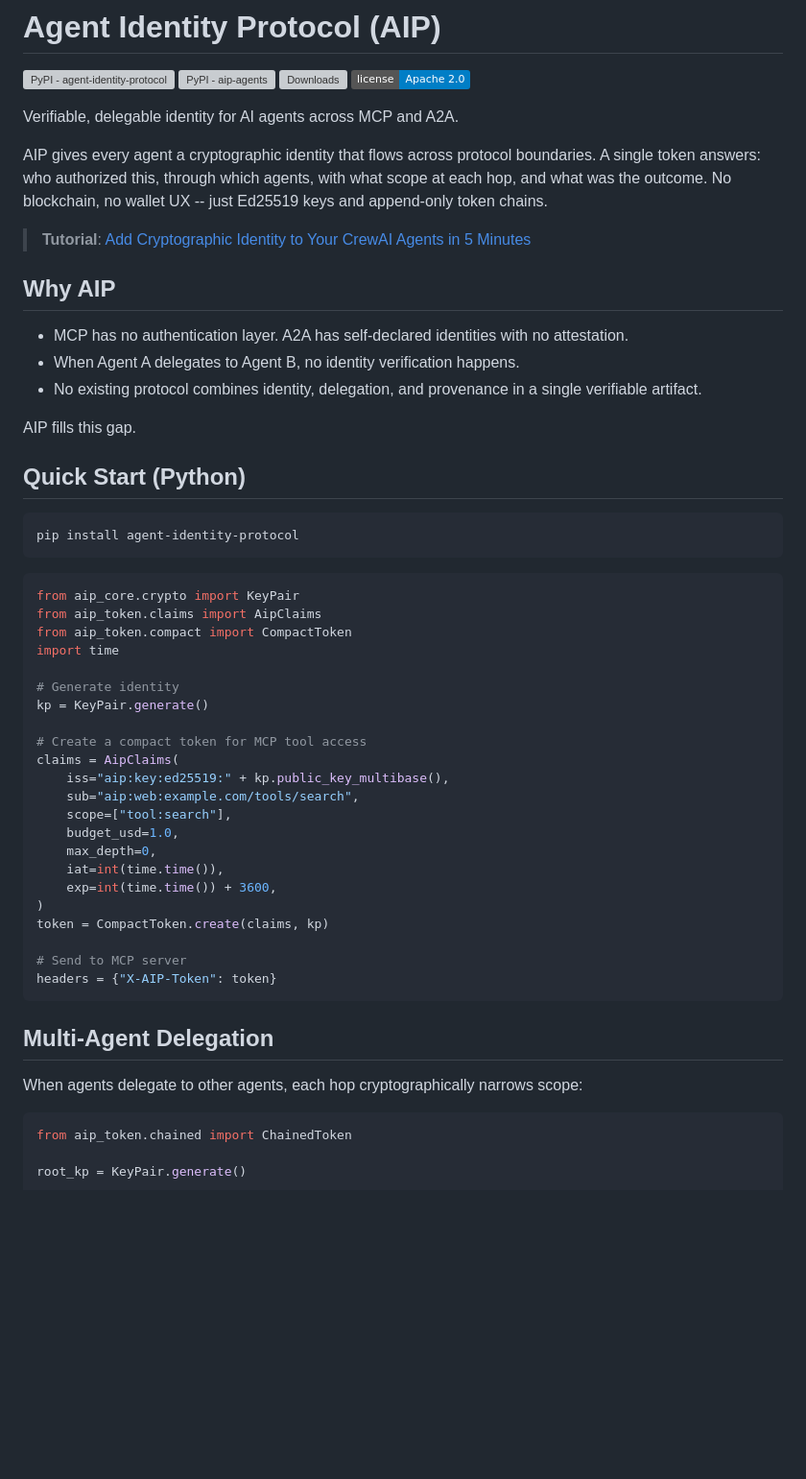
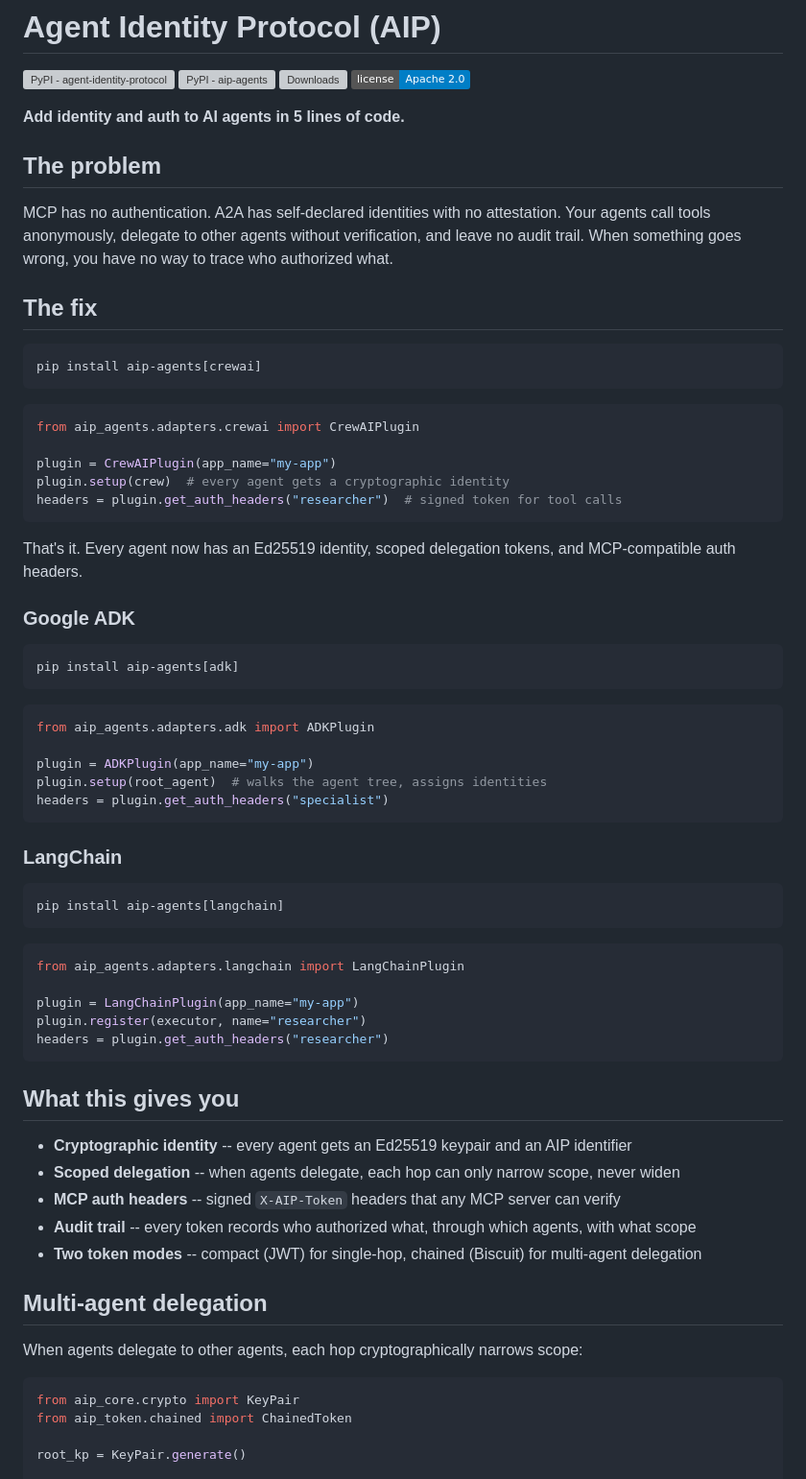
Before and after one commit to sunilp/aip, a Markdown page: README.md, the part around one of its changes. Shown at 96% size. Drawn GitHub-style; badges without logos; blank space fills up the shorter version; grey boxes are pictures that could not be loaded.

````diff
--- a/README.md
+++ b/README.md
@@ -5,56 +5,70 @@
 [![Downloads](https://img.shields.io/pypi/dm/agent-identity-protocol)](https://pypi.org/project/agent-identity-protocol/)
 [![License](https://img.shields.io/badge/license-Apache%202.0-blue)](LICENSE)
 
-Verifiable, delegable identity for AI agents across MCP and A2A.
+**Add identity and auth to AI agents in 5 lines of code.**
 
-AIP gives every agent a cryptographic identity that flows across protocol boundaries. A single token answers: who authorized this, through which agents, with what scope at each hop, and what was the outcome. No blockchain, no wallet UX -- just Ed25519 keys and append-only token chains.
+## The problem
 
-> **Tutorial**: [Add Cryptographic Identity to Your CrewAI Agents in 5 Minutes](https://sunilprakash.com/writing/agent-identity-crewai/)
+MCP has no authentication. A2A has self-declared identities with no attestation. Your agents call tools anonymously, delegate to other agents without verification, and leave no audit trail. When something goes wrong, you have no way to trace who authorized what.
 
-## Why AIP
-
-- MCP has no authentication layer. A2A has self-declared identities with no attestation.
-- When Agent A delegates to Agent B, no identity verification happens.
-- No existing protocol combines identity, delegation, and provenance in a single verifiable artifact.
-
-AIP fills this gap.
-
-## Quick Start (Python)
+## The fix
 
 ```bash
-pip install agent-identity-protocol
+pip install aip-agents[crewai]
 ```
 
 ```python
-from aip_core.crypto import KeyPair
-from aip_token.claims import AipClaims
-from aip_token.compact import CompactToken
-import time
+from aip_agents.adapters.crewai import CrewAIPlugin
 
-# Generate identity
-kp = KeyPair.generate()
-
-# Create a compact token for MCP tool access
-claims = AipClaims(
-    iss="aip:key:ed25519:" + kp.public_key_multibase(),
-    sub="aip:web:example.com/tools/search",
-    scope=["tool:search"],
-    budget_usd=1.0,
-    max_depth=0,
-    iat=int(time.time()),
-    exp=int(time.time()) + 3600,
-)
-token = CompactToken.create(claims, kp)
-
-# Send to MCP server
-headers = {"X-AIP-Token": token}
+plugin = CrewAIPlugin(app_name="my-app")
+plugin.setup(crew)  # every agent gets a cryptographic identity
+headers = plugin.get_auth_headers("researcher")  # signed token for tool calls
 ```
 
-## Multi-Agent Delegation
+That's it. Every agent now has an Ed25519 identity, scoped delegation tokens, and MCP-compatible auth headers.
+
+### Google ADK
+
+```bash
+pip install aip-agents[adk]
+```
+
+```python
+from aip_agents.adapters.adk import ADKPlugin
+
+plugin = ADKPlugin(app_name="my-app")
+plugin.setup(root_agent)  # walks the agent tree, assigns identities
+headers = plugin.get_auth_headers("specialist")
+```
+
+### LangChain
+
+```bash
+pip install aip-agents[langchain]
+```
+
+```python
+from aip_agents.adapters.langchain import LangChainPlugin
+
+plugin = LangChainPlugin(app_name="my-app")
+plugin.register(executor, name="researcher")
+headers = plugin.get_auth_headers("researcher")
+```
+
+## What this gives you
+
+- **Cryptographic identity** -- every agent gets an Ed25519 keypair and an AIP identifier
+- **Scoped delegation** -- when agents delegate, each hop can only narrow scope, never widen
+- **MCP auth headers** -- signed `X-AIP-Token` headers that any MCP server can verify
+- **Audit trail** -- every token records who authorized what, through which agents, with what scope
+- **Two token modes** -- compact (JWT) for single-hop, chained (Biscuit) for multi-agent delegation
+
+## Multi-agent delegation
 
 When agents delegate to other agents, each hop cryptographically narrows scope:
 
 ```python
+from aip_core.crypto import KeyPair
 from aip_token.chained import ChainedToken
 
 root_kp = KeyPair.generate()
````
Also changed, not shown: other parts of README.md (+16 -58 lines).
